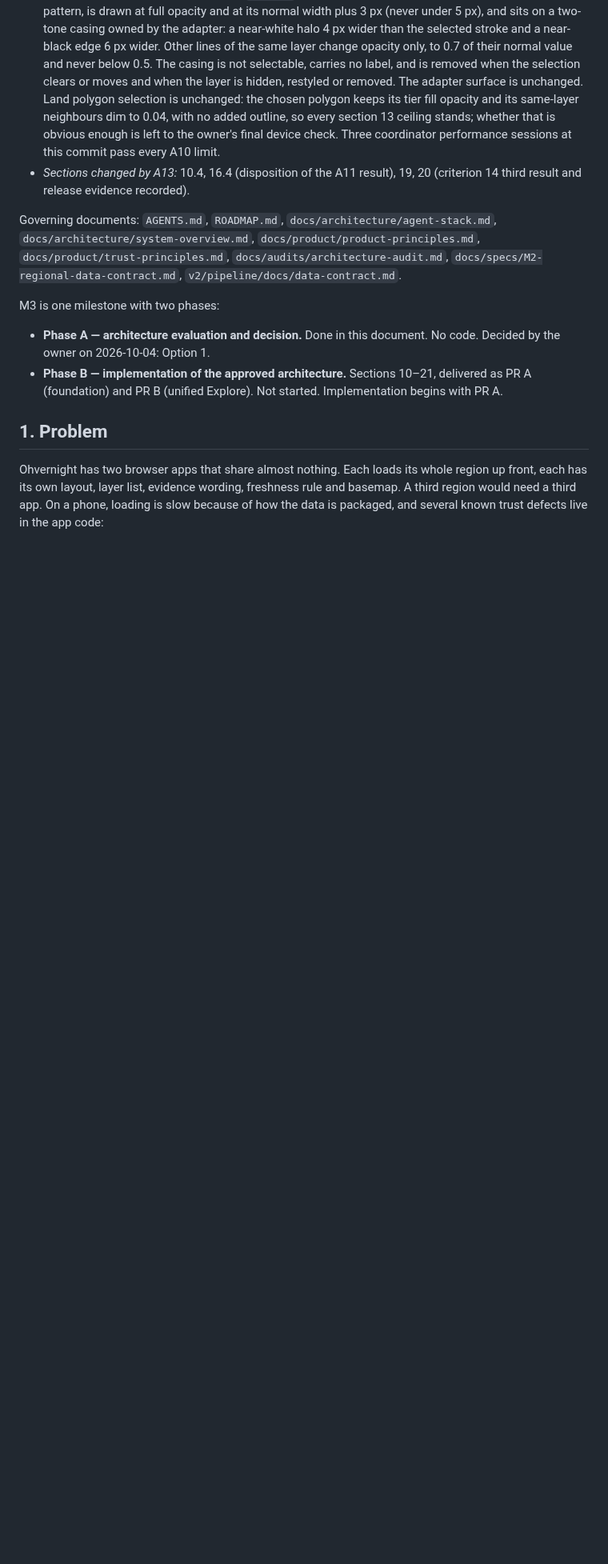
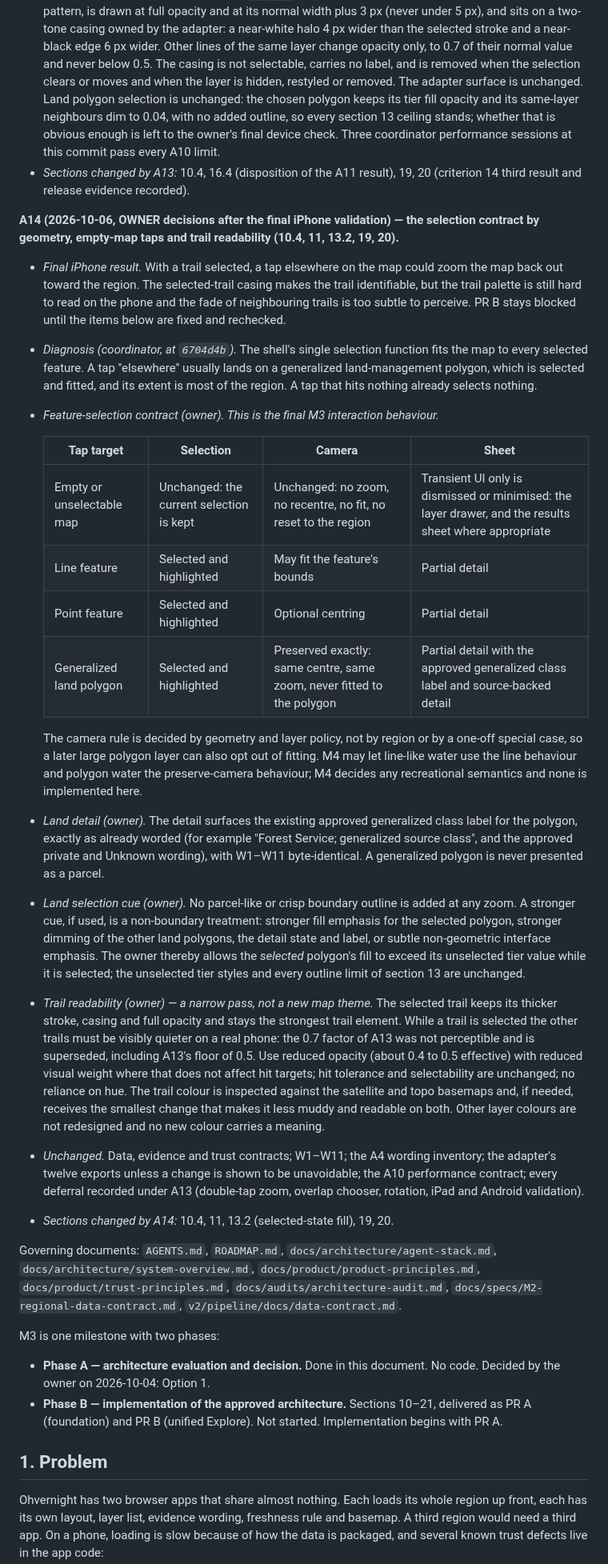
Before and after one commit to k-kopacek/ohvernight, a Markdown page: docs/specs/M3-unified-mobile-explore.md, the part around the change. Shown at 80% size. Drawn GitHub-style; blank space fills up the shorter version.

Commit message:
docs: record the final iPhone result and owner amendment A14
Selection contract by geometry: empty-map taps and land polygons keep the
camera; lines may fit. Trail readability pass; non-boundary land cue.

Co-Authored-By: Claude Opus 5.5 <noreply@anthropic.com>

```diff
--- a/docs/specs/M3-unified-mobile-explore.md
+++ b/docs/specs/M3-unified-mobile-explore.md
@@ -173,6 +173,26 @@ A3 was approved by the owner on 2026-10-04 with pull request #7.
 - *Unchanged.* Data, evidence and trust contracts; sections 12 and 13; W1–W11; the A4 wording inventory; the adapter surface of 8.1; every existing test, none weakened.
 - *Implementation record (coordinator, at `06c5a03`).* A selected line keeps its source colour and dash pattern, is drawn at full opacity and at its normal width plus 3 px (never under 5 px), and sits on a two-tone casing owned by the adapter: a near-white halo 4 px wider than the selected stroke and a near-black edge 6 px wider. Other lines of the same layer change opacity only, to 0.7 of their normal value and never below 0.5. The casing is not selectable, carries no label, and is removed when the selection clears or moves and when the layer is hidden, restyled or removed. The adapter surface is unchanged. Land polygon selection is unchanged: the chosen polygon keeps its tier fill opacity and its same-layer neighbours dim to 0.04, with no added outline, so every section 13 ceiling stands; whether that is obvious enough is left to the owner's final device check. Three coordinator performance sessions at this commit pass every A10 limit.
 - *Sections changed by A13:* 10.4, 16.4 (disposition of the A11 result), 19, 20 (criterion 14 third result and release evidence recorded).
+
+**A14 (2026-10-06, OWNER decisions after the final iPhone validation) — the selection contract by geometry, empty-map taps and trail readability (10.4, 11, 13.2, 19, 20).**
+
+- *Final iPhone result.* With a trail selected, a tap elsewhere on the map could zoom the map back out toward the region. The selected-trail casing makes the trail identifiable, but the trail palette is still hard to read on the phone and the fade of neighbouring trails is too subtle to perceive. PR B stays blocked until the items below are fixed and rechecked.
+- *Diagnosis (coordinator, at `6704d4b`).* The shell's single selection function fits the map to every selected feature. A tap "elsewhere" usually lands on a generalized land-management polygon, which is selected and fitted, and its extent is most of the region. A tap that hits nothing already selects nothing.
+- *Feature-selection contract (owner). This is the final M3 interaction behaviour.*
+
+  | Tap target | Selection | Camera | Sheet |
+  |---|---|---|---|
+  | Empty or unselectable map | Unchanged: the current selection is kept | Unchanged: no zoom, no recentre, no fit, no reset to the region | Transient UI only is dismissed or minimised: the layer drawer, and the results sheet where appropriate |
+  | Line feature | Selected and highlighted | May fit the feature's bounds | Partial detail |
+  | Point feature | Selected and highlighted | Optional centring | Partial detail |
+  | Generalized land polygon | Selected and highlighted | Preserved exactly: same centre, same zoom, never fitted to the polygon | Partial detail with the approved generalized class label and source-backed detail |
+
+  The camera rule is decided by geometry and layer policy, not by region or by a one-off special case, so a later large polygon layer can also opt out of fitting. M4 may let line-like water use the line behaviour and polygon water the preserve-camera behaviour; M4 decides any recreational semantics and none is implemented here.
+- *Land detail (owner).* The detail surfaces the existing approved generalized class label for the polygon, exactly as already worded (for example "Forest Service; generalized source class", and the approved private and Unknown wording), with W1–W11 byte-identical. A generalized polygon is never presented as a parcel.
+- *Land selection cue (owner).* No parcel-like or crisp boundary outline is added at any zoom. A stronger cue, if used, is a non-boundary treatment: stronger fill emphasis for the selected polygon, stronger dimming of the other land polygons, the detail state and label, or subtle non-geometric interface emphasis. The owner thereby allows the *selected* polygon's fill to exceed its unselected tier value while it is selected; the unselected tier styles and every outline limit of section 13 are unchanged.
+- *Trail readability (owner) — a narrow pass, not a new map theme.* The selected trail keeps its thicker stroke, casing and full opacity and stays the strongest trail element. While a trail is selected the other trails must be visibly quieter on a real phone: the 0.7 factor of A13 was not perceptible and is superseded, including A13's floor of 0.5. Use reduced opacity (about 0.4 to 0.5 effective) with reduced visual weight where that does not affect hit targets; hit tolerance and selectability are unchanged; no reliance on hue. The trail colour is inspected against the satellite and topo basemaps and, if needed, receives the smallest change that makes it less muddy and readable on both. Other layer colours are not redesigned and no new colour carries a meaning.
+- *Unchanged.* Data, evidence and trust contracts; W1–W11; the A4 wording inventory; the adapter's twelve exports unless a change is shown to be unavoidable; the A10 performance contract; every deferral recorded under A13 (double-tap zoom, overlap chooser, rotation, iPad and Android validation).
+- *Sections changed by A14:* 10.4, 11, 13.2 (selected-state fill), 19, 20.
 
 Governing documents: `AGENTS.md`, `ROADMAP.md`, `docs/architecture/agent-stack.md`, `docs/architecture/system-overview.md`, `docs/product/product-principles.md`, `docs/product/trust-principles.md`, `docs/audits/architecture-audit.md`, `docs/specs/M2-regional-data-contract.md`, `v2/pipeline/docs/data-contract.md`.
 
```
